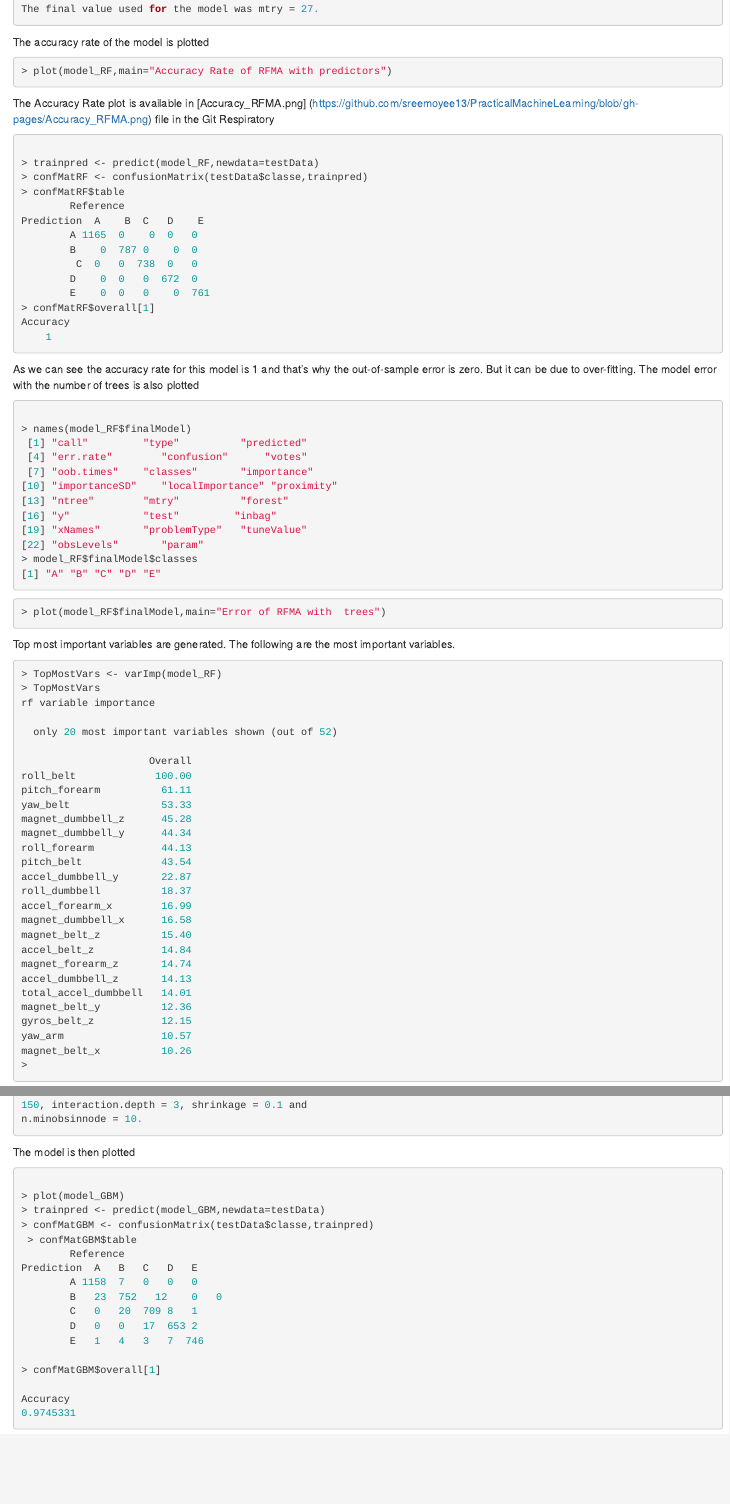
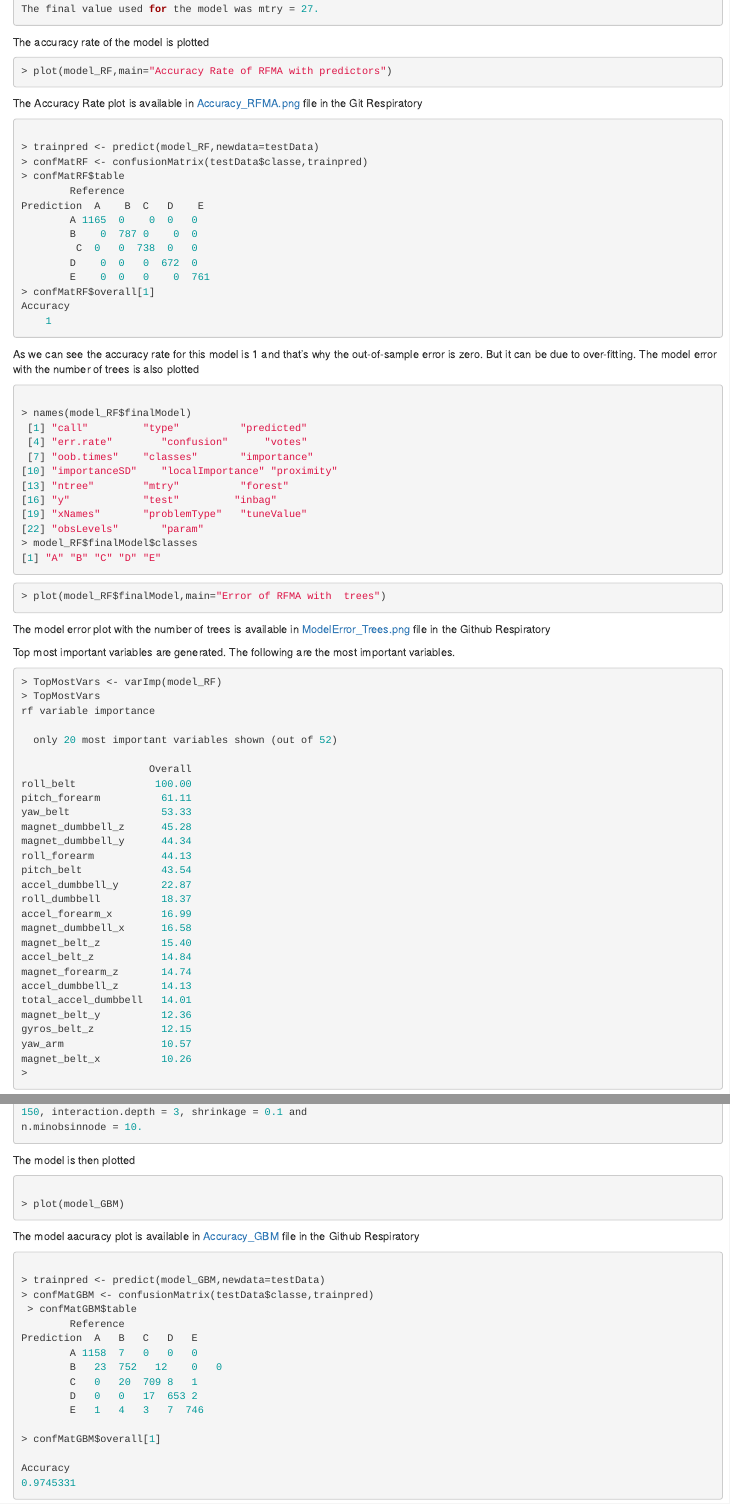
Before and after one commit to sreemoyee13/PracticalMachineLearning, an R Markdown document (index.Rmd): the page in a window 1100 px wide, from 3660 px down, and a second part further down, joined at a grey line. The pictures show the output file index.html that the author committed with the source, opened offline.

Commit message:
commitit

````diff
--- a/index.Rmd
+++ b/index.Rmd
@@ -257,6 +257,8 @@ The model error with the number of trees is also plotted
 ```r
 > plot(model_RF$finalModel,main="Error of RFMA with  trees")
 ```
+The model error plot with the number of trees is available in [ModelError_Trees.png](https://github.com/sreemoyee13/PracticalMachineLearning/blob/gh-pages/ModelError_Trees.png) file in the Github Respiratory
+
 Top most important variables are generated.
 The following are the most important variables.
 
@@ -339,6 +341,11 @@ The model is then plotted
 ```r
 
 > plot(model_GBM)
+```
+The model aacuracy plot is available in  [Accuracy_GBM](https://github.com/sreemoyee13/PracticalMachineLearning/blob/gh-pages/Accuracy_GBM.png) file in the Github Respiratory
+
+```r
+
 > trainpred <- predict(model_GBM,newdata=testData)
 > confMatGBM <- confusionMatrix(testData$classe,trainpred)
  > confMatGBM$table
````
Also changed, not shown: Accuracy_GBM.png (added), ModelError_Trees.png (added), README.md, index.html, index.Rmd (2 more changed lines).
